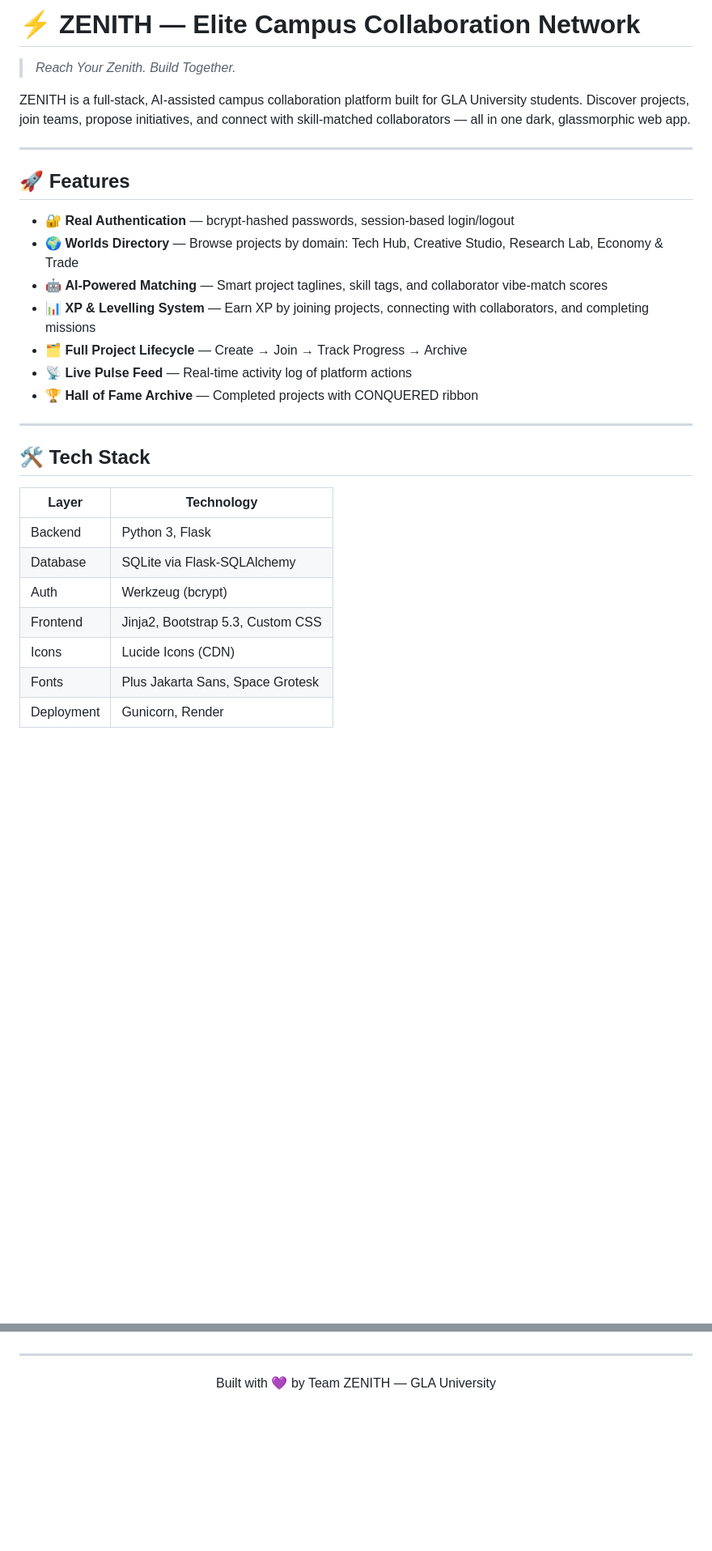
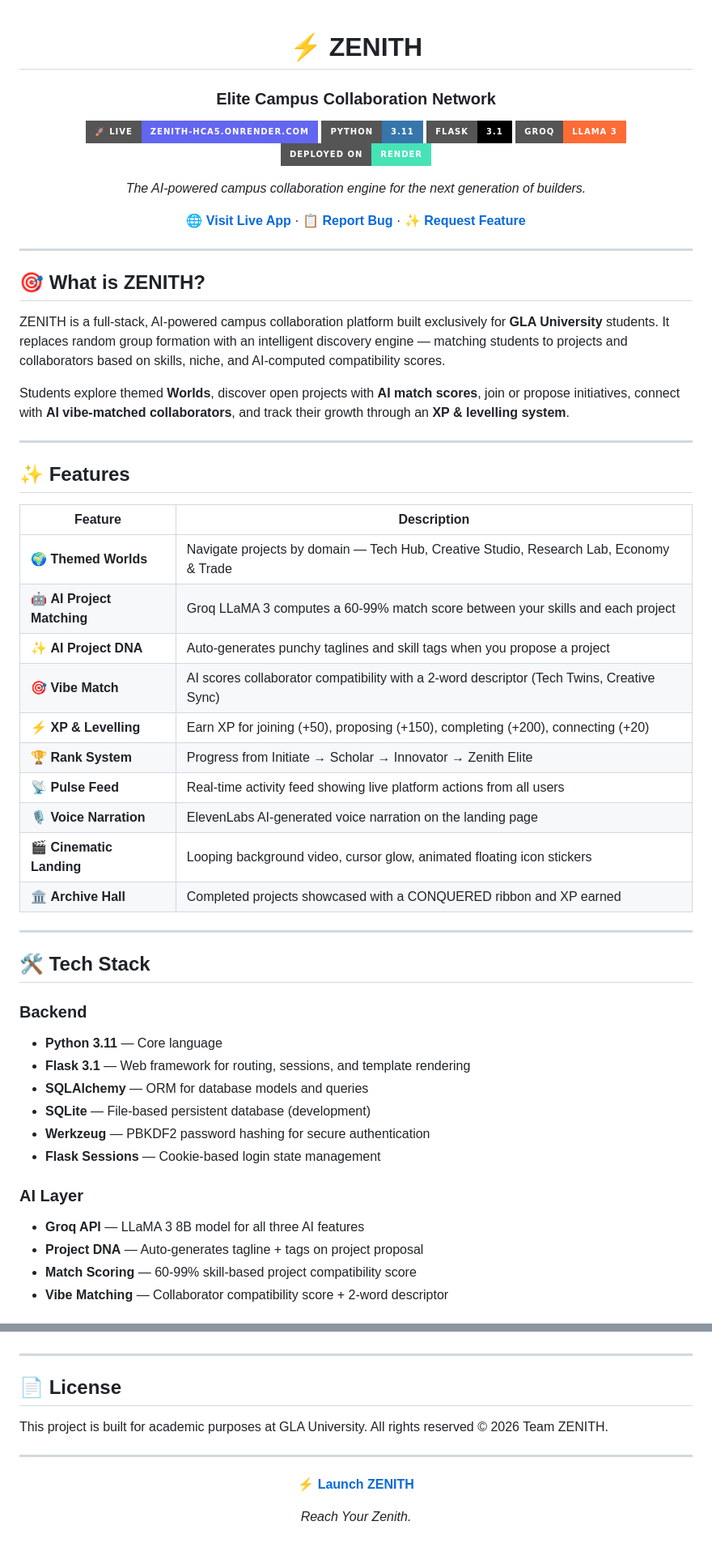
Before and after one commit to adi-codeartist001/zenith, a Markdown page: README.md, 2 parts joined by grey strips. Shown at 81% size. Rendered like a GitHub page; badges without logos; blank space fills up the shorter version.

Commit message:
Revise README for clarity and additional details
Updated README to enhance project description, features, and local setup instructions.

```diff
--- a/README.md
+++ b/README.md
@@ -1,31 +1,60 @@
-# ⚡ ZENITH — Elite Campus Collaboration Network
+<div align="center">
 
-> *Reach Your Zenith. Build Together.*
+# ⚡ ZENITH
+### Elite Campus Collaboration Network
 
-ZENITH is a full-stack, AI-assisted campus collaboration platform built for GLA University students. Discover projects, join teams, propose initiatives, and connect with skill-matched collaborators — all in one dark, glassmorphic web app.
+[![Live](https://img.shields.io/badge/🚀_Live-zenith--hca5.onrender.com-6366f1?style=for-the-badge)](https://zenith-hca5.onrender.com)
+[![Python](https://img.shields.io/badge/Python-3.11-3776AB?style=for-the-badge&logo=python&logoColor=white)](https://python.org)
+[![Flask](https://img.shields.io/badge/Flask-3.1-000000?style=for-the-badge&logo=flask&logoColor=white)](https://flask.palletsprojects.com)
+[![Groq](https://img.shields.io/badge/Groq-LLaMA_3-FF6B35?style=for-the-badge)](https://groq.com)
+[![Render](https://img.shields.io/badge/Deployed_on-Render-46E3B7?style=for-the-badge&logo=render&logoColor=white)](https://render.com)
+
+*The AI-powered campus collaboration engine for the next generation of builders.*
+
+**[🌐 Visit Live App](https://zenith-hca5.onrender.com)** · **[📋 Report Bug](https://github.com/adi-codeartist001/zenith/issues)** · **[✨ Request Feature](https://github.com/adi-codeartist001/zenith/issues)**
+
+</div>
 
 ---
 
-## 🚀 Features
+## 🎯 What is ZENITH?
 
-- 🔐 **Real Authentication** — bcrypt-hashed passwords, session-based login/logout
-- 🌍 **Worlds Directory** — Browse projects by domain: Tech Hub, Creative Studio, Research Lab, Economy & Trade
-- 🤖 **AI-Powered Matching** — Smart project taglines, skill tags, and collaborator vibe-match scores
-- 📊 **XP & Levelling System** — Earn XP by joining projects, connecting with collaborators, and completing missions
-- 🗂️ **Full Project Lifecycle** — Create → Join → Track Progress → Archive
-- 📡 **Live Pulse Feed** — Real-time activity log of platform actions
-- 🏆 **Hall of Fame Archive** — Completed projects with CONQUERED ribbon
+ZENITH is a full-stack, AI-powered campus collaboration platform built exclusively for **GLA University** students. It replaces random group formation with an intelligent discovery engine — matching students to projects and collaborators based on skills, niche, and AI-computed compatibility scores.
+
+Students explore themed **Worlds**, discover open projects with **AI match scores**, join or propose initiatives, connect with **AI vibe-matched collaborators**, and track their growth through an **XP & levelling system**.
+
+---
+
+## ✨ Features
+
+| Feature | Description |
+|---|---|
+| 🌍 **Themed Worlds** | Navigate projects by domain — Tech Hub, Creative Studio, Research Lab, Economy & Trade |
+| 🤖 **AI Project Matching** | Groq LLaMA 3 computes a 60-99% match score between your skills and each project |
+| ✨ **AI Project DNA** | Auto-generates punchy taglines and skill tags when you propose a project |
+| 🎯 **Vibe Match** | AI scores collaborator compatibility with a 2-word descriptor (Tech Twins, Creative Sync) |
+| ⚡ **XP & Levelling** | Earn XP for joining (+50), proposing (+150), completing (+200), connecting (+20) |
+| 🏆 **Rank System** | Progress from Initiate → Scholar → Innovator → Zenith Elite |
+| 📡 **Pulse Feed** | Real-time activity feed showing live platform actions from all users |
+| 🎙️ **Voice Narration** | ElevenLabs AI-generated voice narration on the landing page |
+| 🎬 **Cinematic Landing** | Looping background video, cursor glow, animated floating icon stickers |
+| 🏛️ **Archive Hall** | Completed projects showcased with a CONQUERED ribbon and XP earned |
 
 ---
 
 ## 🛠️ Tech Stack
 
-| Layer | Technology |
-|---|---|
-| Backend | Python 3, Flask |
-| Database | SQLite via Flask-SQLAlchemy |
-| Auth | Werkzeug (bcrypt) |
-| Frontend | Jinja2, Bootstrap 5.3, Custom CSS |
-| Icons | Lucide Icons (CDN) |
-| Fonts | Plus Jakarta Sans, Space Grotesk |
-| Deployment | Gunicorn, Render |
+### Backend
+- **Python 3.11** — Core language
+- **Flask 3.1** — Web framework for routing, sessions, and template rendering
+- **SQLAlchemy** — ORM for database models and queries
+- **SQLite** — File-based persistent database (development)
+- **Werkzeug** — PBKDF2 password hashing for secure authentication
+- **Flask Sessions** — Cookie-based login state management
+
+### AI Layer
+- **Groq API** — LLaMA 3 8B model for all three AI features
+- **Project DNA** — Auto-generates tagline + tags on project proposal
+- **Match Scoring** — 60-99% skill-based project compatibility score
+- **Vibe Matching** — Collaborator compatibility score + 2-word descriptor
+
@@ -126,4 +155,16 @@ Open **http://localhost:5000** in your browser. The SQLite database is created a
 
 ---
 
-<p align="center">Built with 💜 by Team ZENITH — GLA University</p>
+## 📄 License
+
+This project is built for academic purposes at GLA University. All rights reserved © 2026 Team ZENITH.
+
+---
+
+<div align="center">
+
+**[⚡ Launch ZENITH](https://zenith-hca5.onrender.com)**
+
+*Reach Your Zenith.*
+
+</div>
```
Also changed, not shown: other parts of README.md (+77 -77 lines).
